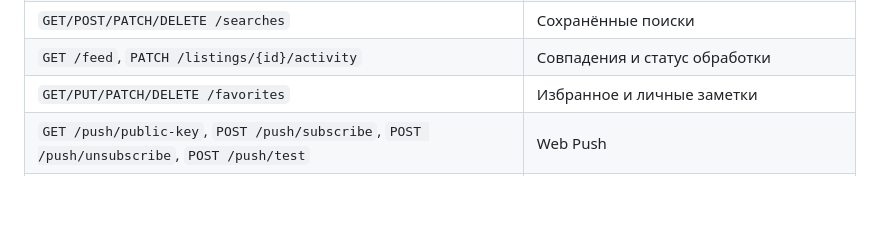
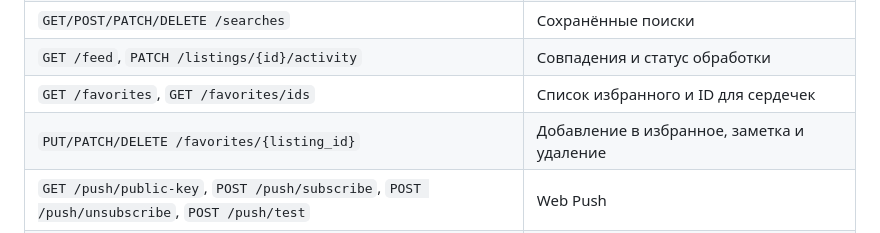
Before and after one commit to georealt/georealt.github.io, a Markdown page: docs/PROJECT_OVERVIEW.md, the part around the change. Drawn GitHub-style; blank space fills up the shorter version.

Commit message:
Clarify favorite API routes in project guide

```diff
--- a/docs/PROJECT_OVERVIEW.md
+++ b/docs/PROJECT_OVERVIEW.md
@@ -113,7 +113,8 @@ Realting ──┘            v
 | `GET /me`, `PATCH /me/language` | Профиль и язык |
 | `GET/POST/PATCH/DELETE /searches` | Сохранённые поиски |
 | `GET /feed`, `PATCH /listings/{id}/activity` | Совпадения и статус обработки |
-| `GET/PUT/PATCH/DELETE /favorites` | Избранное и личные заметки |
+| `GET /favorites`, `GET /favorites/ids` | Список избранного и ID для сердечек |
+| `PUT/PATCH/DELETE /favorites/{listing_id}` | Добавление в избранное, заметка и удаление |
 | `GET /push/public-key`, `POST /push/subscribe`, `POST /push/unsubscribe`, `POST /push/test` | Web Push |
 | `/admin/users`, `/admin/managers`, `/manager/agents` | Аккаунты, менеджеры и агенты; защищённые маршруты |
 
```
